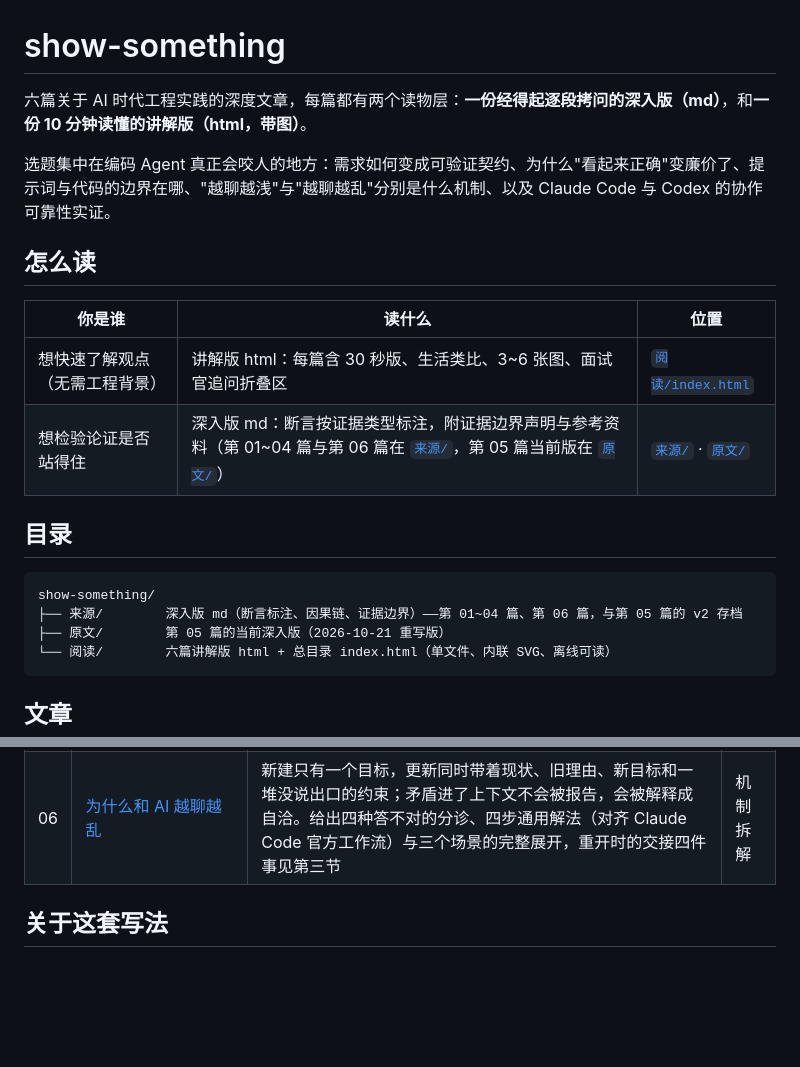
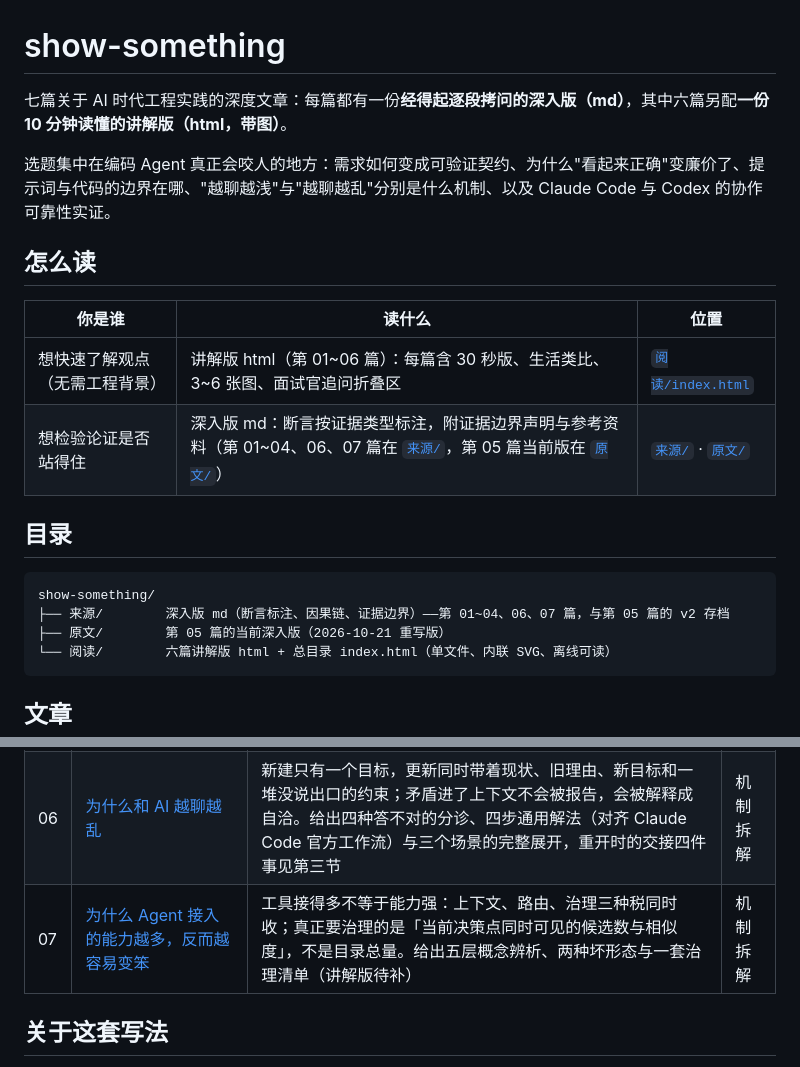
Before and after one commit to zhouxiaohei/show-something, a Markdown page: README.md, 2 parts joined by grey strips. GitHub-like rendering; blank space fills up the shorter version.

````diff
--- a/README.md
+++ b/README.md
@@ -1,6 +1,6 @@
 # show-something
 
-六篇关于 AI 时代工程实践的深度文章，每篇都有两个读物层：**一份经得起逐段拷问的深入版（md）**，和**一份 10 分钟读懂的讲解版（html，带图）**。
+七篇关于 AI 时代工程实践的深度文章：每篇都有一份**经得起逐段拷问的深入版（md）**，其中六篇另配**一份 10 分钟读懂的讲解版（html，带图）**。
 
 选题集中在编码 Agent 真正会咬人的地方：需求如何变成可验证契约、为什么"看起来正确"变廉价了、提示词与代码的边界在哪、"越聊越浅"与"越聊越乱"分别是什么机制、以及 Claude Code 与 Codex 的协作可靠性实证。
 
@@ -8,14 +8,14 @@
 
 | 你是谁 | 读什么 | 位置 |
 |---|---|---|
-| 想快速了解观点（无需工程背景） | 讲解版 html：每篇含 30 秒版、生活类比、3~6 张图、面试官追问折叠区 | [`阅读/index.html`](阅读/index.html) |
-| 想检验论证是否站得住 | 深入版 md：断言按证据类型标注，附证据边界声明与参考资料（第 01~04 篇与第 06 篇在 [`来源/`](来源/)，第 05 篇当前版在 [`原文/`](原文/)） | [`来源/`](来源/) · [`原文/`](原文/) |
+| 想快速了解观点（无需工程背景） | 讲解版 html（第 01~06 篇）：每篇含 30 秒版、生活类比、3~6 张图、面试官追问折叠区 | [`阅读/index.html`](阅读/index.html) |
+| 想检验论证是否站得住 | 深入版 md：断言按证据类型标注，附证据边界声明与参考资料（第 01~04、06、07 篇在 [`来源/`](来源/)，第 05 篇当前版在 [`原文/`](原文/)） | [`来源/`](来源/) · [`原文/`](原文/) |
 
 ## 目录
 
 ```
 show-something/
-├── 来源/        深入版 md（断言标注、因果链、证据边界）——第 01~04 篇、第 06 篇，与第 05 篇的 v2 存档
+├── 来源/        深入版 md（断言标注、因果链、证据边界）——第 01~04、06、07 篇，与第 05 篇的 v2 存档
 ├── 原文/        第 05 篇的当前深入版（2026-10-21 重写版）
 └── 阅读/        六篇讲解版 html + 总目录 index.html（单文件、内联 SVG、离线可读）
 ```
@@ -30,6 +30,7 @@ show-something/
 | 04 | [Agent 系统可靠性：提示词、模型与代码的边界](来源/Agent%20系统可靠性：提示词、模型与代码的边界.md) | 根因不是提示词不够狠，而是分工边界错了：提示词改概率，代码改状态转移函数 | 机制拆解 |
 | 05 | [为什么最好用的是 Claude Code：分数打平之后，赢在协作可靠性](原文/为什么最好用的是%20Claude%20Code：分数打平之后，赢在协作可靠性.md) | 通过率衡量的是终点，不是到达终点的成本；四类证据（含 2026-10 的交互侧实验与开发者调查）初步支持 Claude 系更适合协商型协作 | 证据评审 |
 | 06 | [为什么和 AI 越聊越乱](来源/为什么和%20AI%20越聊越乱.md) | 新建只有一个目标，更新同时带着现状、旧理由、新目标和一堆没说出口的约束；矛盾进了上下文不会被报告，会被解释成自洽。给出四种答不对的分诊、四步通用解法（对齐 Claude Code 官方工作流）与三个场景的完整展开，重开时的交接四件事见第三节 | 机制拆解 |
+| 07 | [为什么 Agent 接入的能力越多，反而越容易变笨](来源/为什么%20Agent%20接入的能力越多，反而越容易变笨.md) | 工具接得多不等于能力强：上下文、路由、治理三种税同时收；真正要治理的是「当前决策点同时可见的候选数与相似度」，不是目录总量。给出五层概念辨析、两种坏形态与一套治理清单（讲解版待补） | 机制拆解 |
 
 ## 关于这套写法
 
````
Also changed, not shown: 来源/为什么 Agent 接入的能力越多，反而越容易变笨.md (added, +329 -0 lines).
